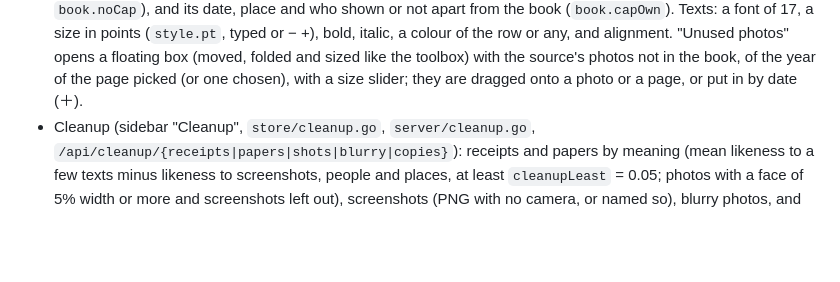
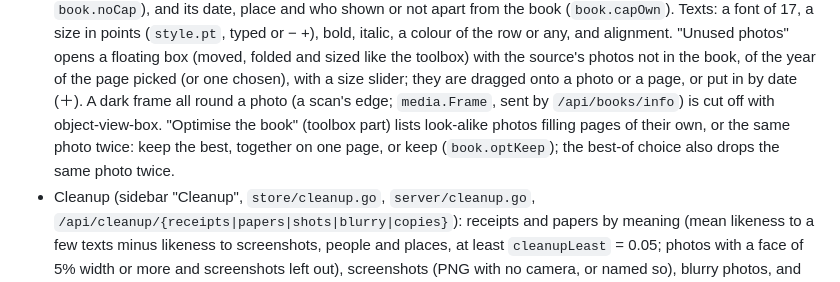
Before and after one commit to hcfryd-dotcom/imageorganizer, a Markdown page: CLAUDE.md, the part around the change. Drawn GitHub-style; blank space fills up the shorter version.

Commit message:
Notes: frames and the book optimiser
Co-Authored-By: Claude Opus 5.5 <noreply@anthropic.com>

```diff
--- a/CLAUDE.md
+++ b/CLAUDE.md
@@ -201,6 +201,11 @@ the rest of the repo.
   (moved, folded and sized like the toolbox) with the source's photos not in the book, of the year of the
   page picked (or one chosen), with a size slider; they are dragged onto
   a photo or a page, or put in by date (＋).
+  A dark frame all round a photo (a scan's edge; `media.Frame`, sent by
+  `/api/books/info`) is cut off with object-view-box. "Optimise the book"
+  (toolbox part) lists look-alike photos filling pages of their own, or
+  the same photo twice: keep the best, together on one page, or keep
+  (`book.optKeep`); the best-of choice also drops the same photo twice.
 - Cleanup (sidebar "Cleanup", `store/cleanup.go`, `server/cleanup.go`,
   `/api/cleanup/{receipts|papers|shots|blurry|copies}`): receipts and
   papers by meaning (mean likeness to a few texts minus likeness to
```
